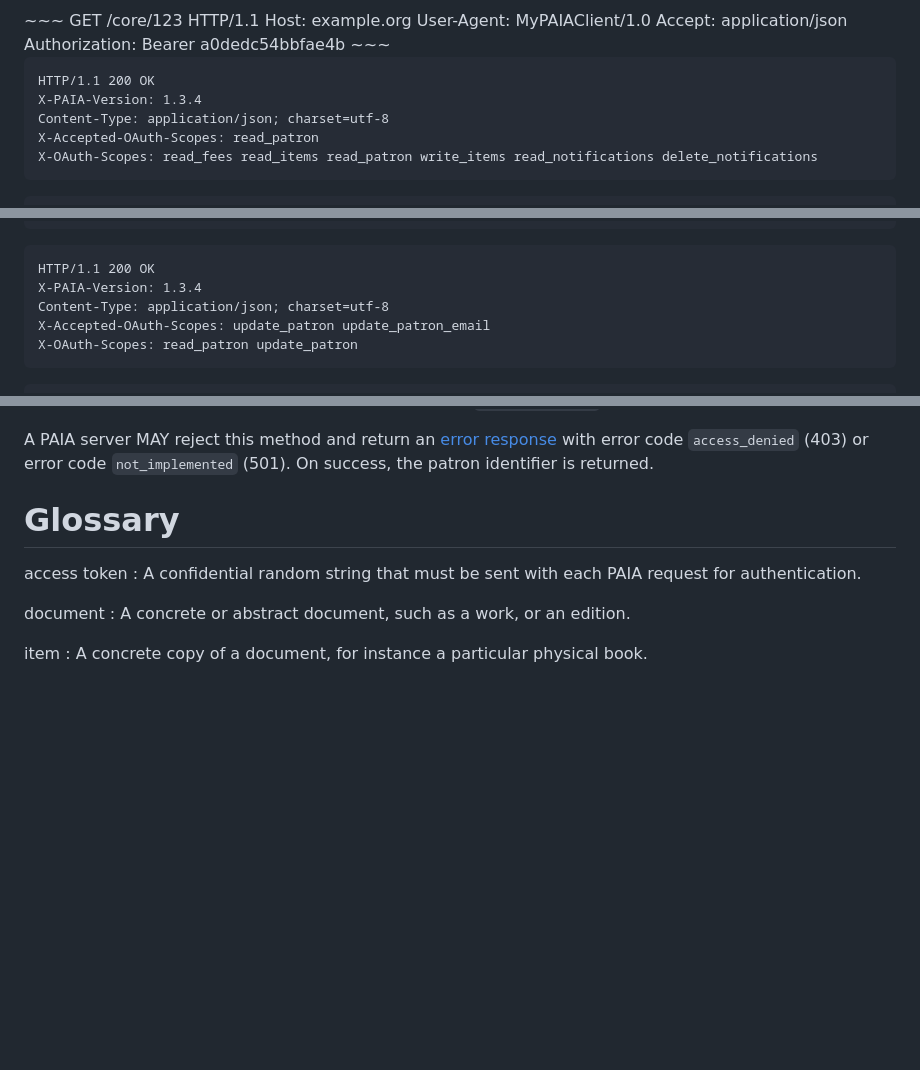
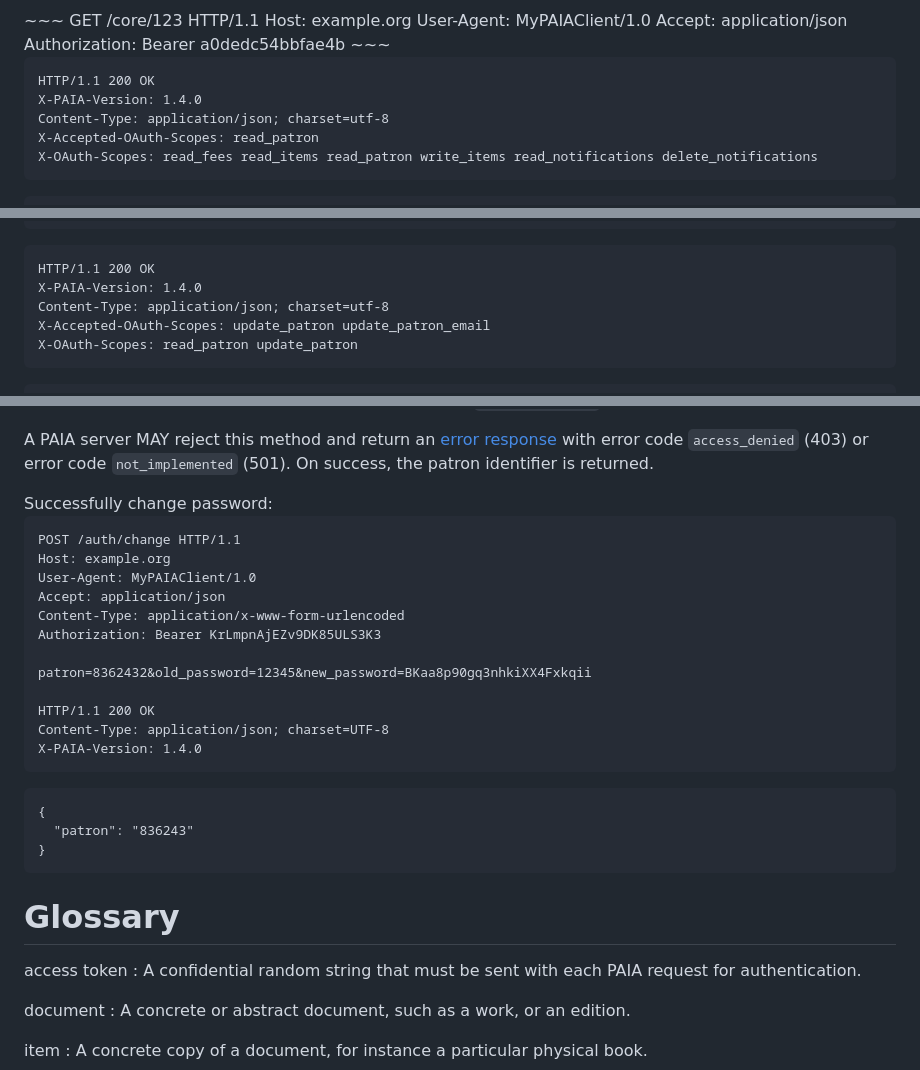
Before and after one commit to gbv/paia, a Markdown page: paia.md, 3 parts joined by grey strips. Drawn GitHub-style; blank space fills up the shorter version.

Commit message:
Add example request

```diff
--- a/paia.md
+++ b/paia.md
@@ -895,7 +895,7 @@ Authorization: Bearer a0dedc54bbfae4b
 
 ~~~
 HTTP/1.1 200 OK
-X-PAIA-Version: 1.3.4
+X-PAIA-Version: 1.4.0
 Content-Type: application/json; charset=utf-8
 X-Accepted-OAuth-Scopes: read_patron
 X-OAuth-Scopes: read_fees read_items read_patron write_items read_notifications delete_notifications
@@ -969,7 +969,7 @@ Authorization: Bearer 08568be488a2539
 
 ~~~
 HTTP/1.1 200 OK
-X-PAIA-Version: 1.3.4
+X-PAIA-Version: 1.4.0
 Content-Type: application/json; charset=utf-8
 X-Accepted-OAuth-Scopes: update_patron update_patron_email
 X-OAuth-Scopes: read_patron update_patron
@@ -1625,6 +1625,31 @@ The server MUST check
 A PAIA server MAY reject this method and return an [error response] with error
 code `access_denied` (403) or error code `not_implemented` (501). On success,
 the patron identifier is returned.
+
+<div class="example">
+Successfully change password:
+
+~~~~
+POST /auth/change HTTP/1.1
+Host: example.org
+User-Agent: MyPAIAClient/1.0
+Accept: application/json
+Content-Type: application/x-www-form-urlencoded
+Authorization: Bearer KrLmpnAjEZv9DK85ULS3K3
+
+patron=8362432&old_password=12345&new_password=BKaa8p90gq3nhkiXX4Fxkqii
+
+HTTP/1.1 200 OK
+Content-Type: application/json; charset=UTF-8
+X-PAIA-Version: 1.4.0
+~~~~
+
+~~~~ {.json}
+{
+  "patron": "836243"
+}
+~~~~
+</div>
 
 # Glossary
 
```
Also changed, not shown: other parts of paia.md (+8 -8 lines).
